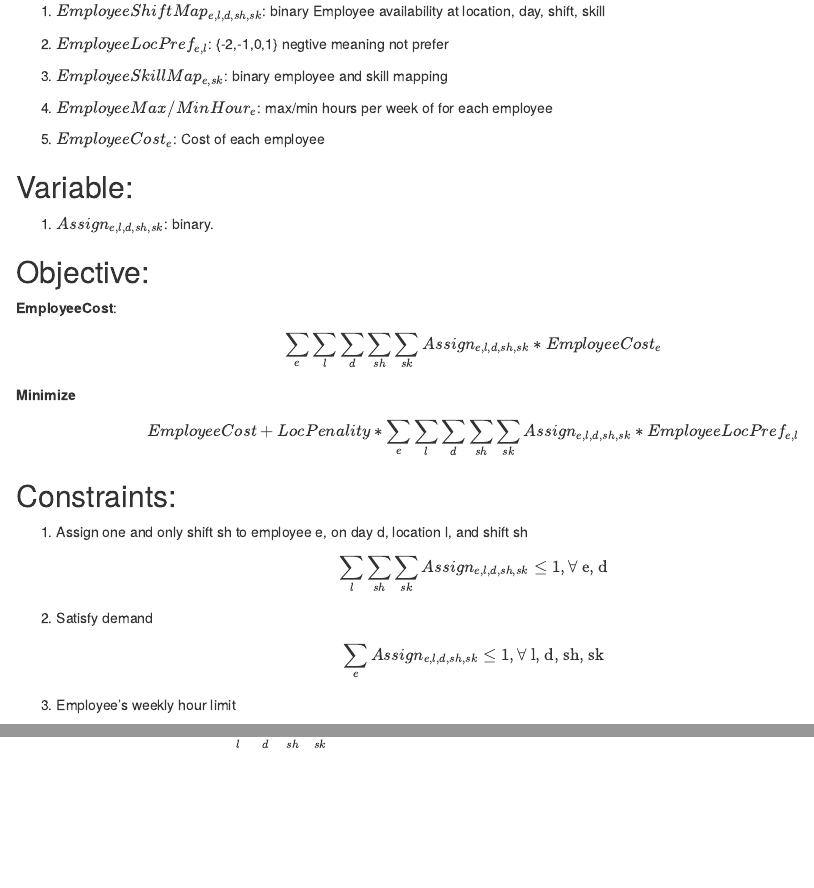
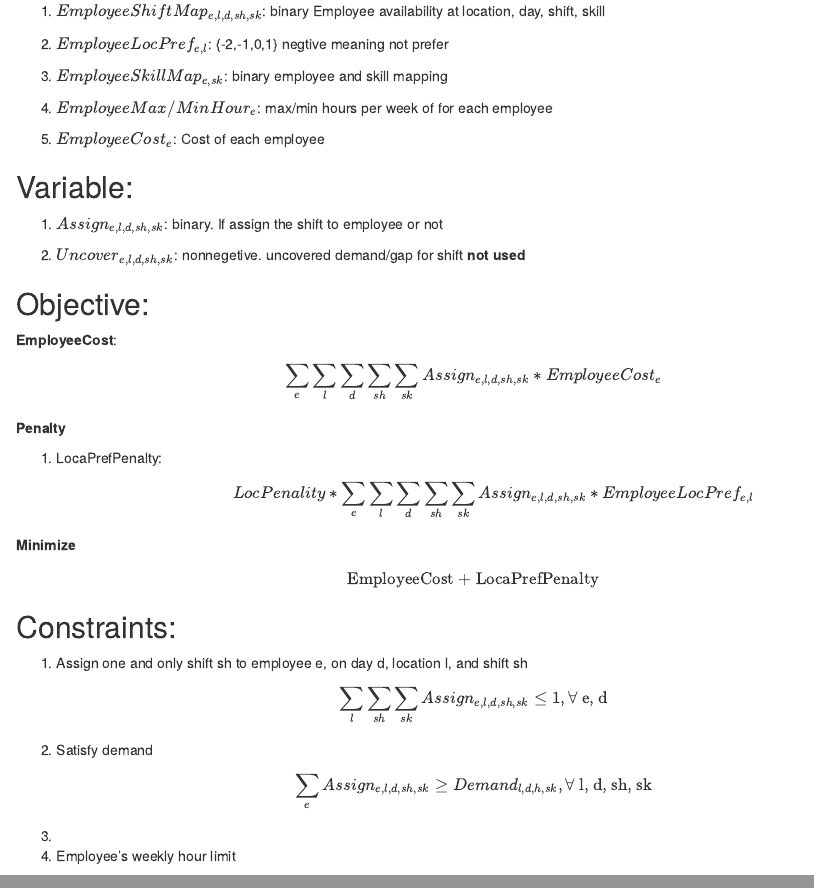
Before and after one commit to shuaiwang88/weekly_staff_schedule_optimization, an R Markdown document (doc/MathModelV2_weekly.Rmd): the page in a window 1100 px wide, from 780 px down, and a second part further down, joined at a grey line. Rendered offline with R 4.5, knitr and Pandoc, with nearby package versions.

Commit message:
demand constraint

```diff
--- a/doc/MathModelV2_weekly.Rmd
+++ b/doc/MathModelV2_weekly.Rmd
@@ -45,16 +45,24 @@ shift availability for employee.
  5. **$EmployeeCost_{e}$**: Cost of each employee
 
 ## Variable:
- 1. **$Assign_{e,l, d, sh, sk}$**: binary.
+ 1. **$Assign_{e,l, d, sh, sk}$**: binary. If assign the shift to employee or not
+
+ 2. **$Uncover_{e,l,d,sh,sk}$**: nonnegetive. uncovered demand/gap for shift **not used**
 
 ## Objective:
 **EmployeeCost**:
 
 $$\sum_{e}\sum_{l}\sum_{d}\sum_{sh}\sum_{sk}Assign_{e,l,d,sh,sk} *EmployeeCost_{e}$$
 
-**Minimize**  $$EmployeeCost +
-  LocPenality * \sum_{e}\sum_{l}\sum_{d}\sum_{sh}\sum_{sk}
+**Penalty**
+
+1. LocaPrefPenalty:
+$$LocPenality * \sum_{e}\sum_{l}\sum_{d}\sum_{sh}\sum_{sk}
   Assign_{e,l,d,sh,sk}*EmployeeLocPref_{e,l}$$
+
+**Minimize**
+ $$  \text{EmployeeCost + LocaPrefPenalty}$$
+
 
 ## Constraints:
 1. Assign one and only shift sh to employee e, on day d, location l, and shift sh
@@ -63,7 +71,8 @@ $$\sum_{l}\sum_{sh}\sum_{sk} Assign_{e,l,d,sh,sk} \leq 1, \forall  \text{ e, d}$
 
 2. Satisfy demand
 
-$$\sum_{e} Assign_{e,l,d,sh,sk} \leq 1, \forall  \text{ l, d, sh, sk}$$
+$$\sum_{e} Assign_{e,l,d,sh,sk} \geq Demand_{l,d,h,sk},  \forall  \text{ l, d, sh, sk}$$
 
-3. Employee's weekly hour limit
-$$\sum_{l}\sum_{d}\sum_{sh}\sum_{sk} Assign_{e,l,d,sh,sk} * ShiftLen_{l,sh} \leq EmployeeMaxHour_e, \forall  \text{ e}$$
+3.
+
+4. Employee's weekly hour limit
```
Also changed, not shown: doc/MathModelV2_weekly.Rmd (2 more changed lines), 2 other files.
